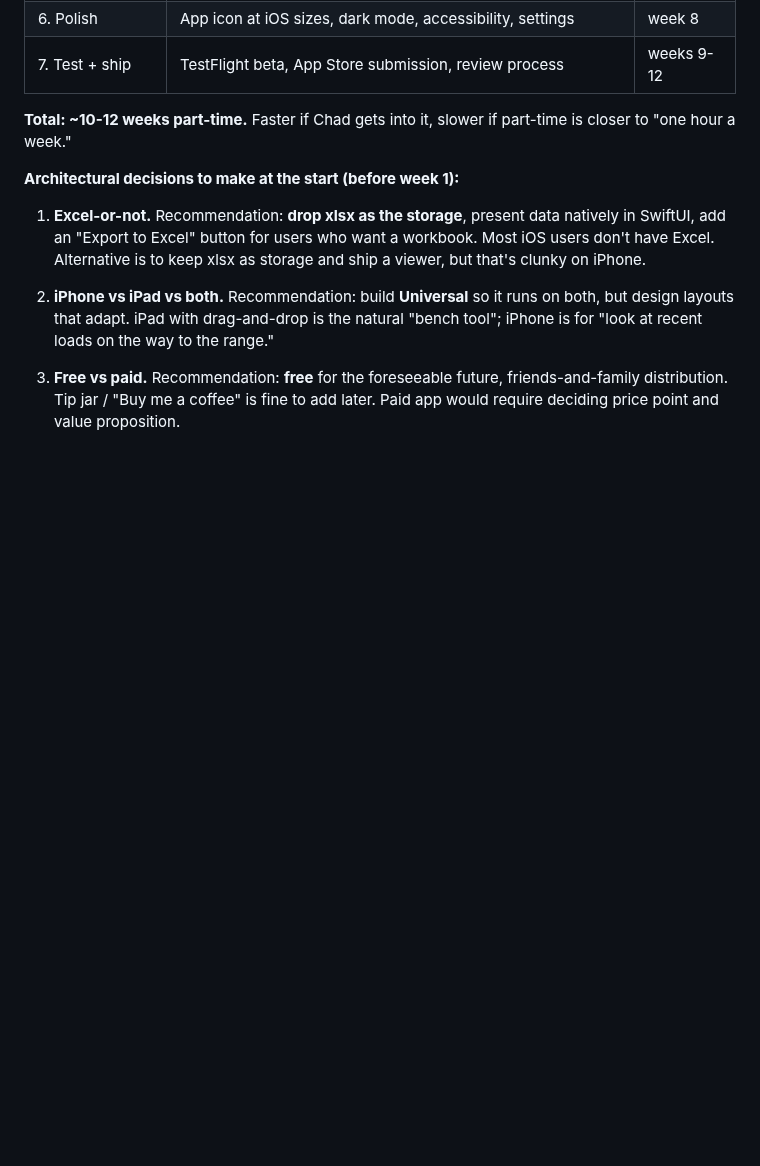
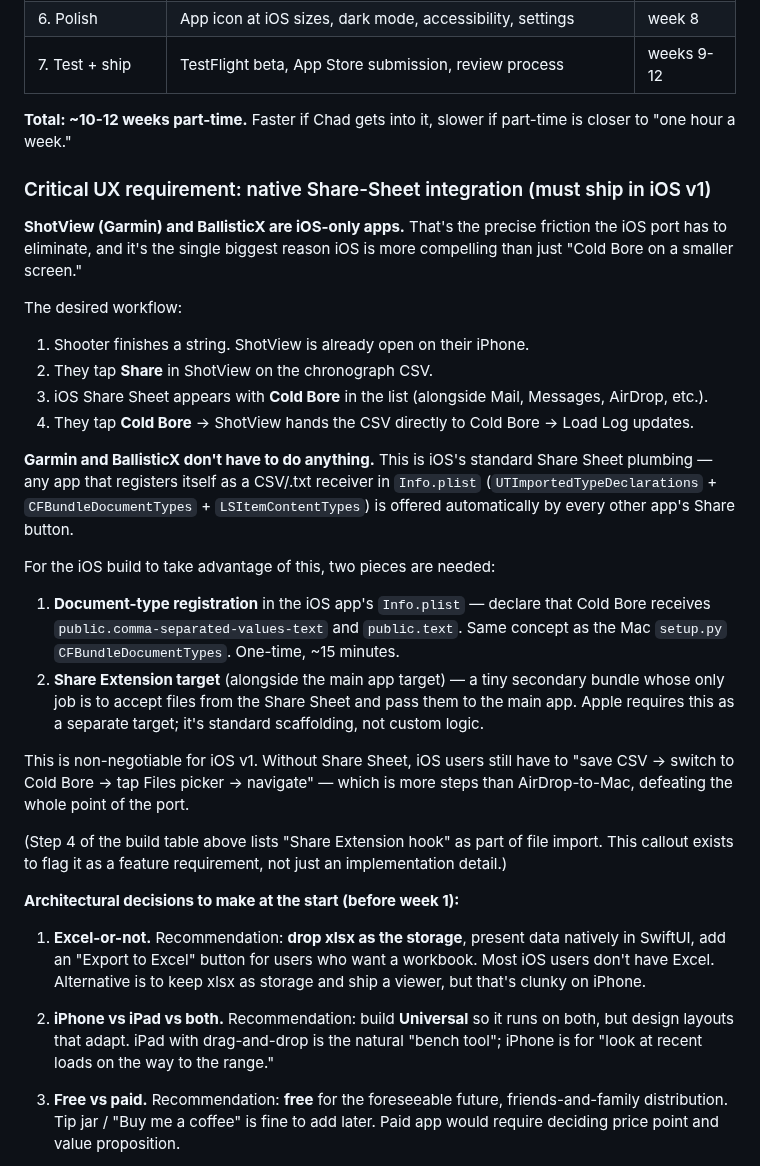
Before and after one commit to chadheidt/coldbore, a Markdown page: Build progress.md, the part around the change. Drawn GitHub-style; blank space fills up the shorter version.

Commit message:
Phase 8: flag iOS Share-Sheet integration as a v1 must-have
Captured Chad's insight that iOS Share Sheet (ShotView/BallisticX -> Cold
Bore directly via the system Share button) is the precise friction the
iOS port should eliminate, and is the single biggest reason iOS is
compelling over just running the Mac app on a smaller screen. Spelled
out the Info.plist registration and Share Extension target needed.

Co-Authored-By: Claude Opus 4.7 (1M context) <noreply@anthropic.com>

```diff
--- a/Build progress.md
+++ b/Build progress.md
@@ -448,6 +448,27 @@ Chad asked "how would it look if you and I built the iOS app together." Captured
 
 **Total: ~10-12 weeks part-time.** Faster if Chad gets into it, slower if part-time is closer to "one hour a week."
 
+### Critical UX requirement: native Share-Sheet integration (must ship in iOS v1)
+
+**ShotView (Garmin) and BallisticX are iOS-only apps.** That's the precise friction the iOS port has to eliminate, and it's the single biggest reason iOS is more compelling than just "Cold Bore on a smaller screen."
+
+The desired workflow:
+1. Shooter finishes a string. ShotView is already open on their iPhone.
+2. They tap **Share** in ShotView on the chronograph CSV.
+3. iOS Share Sheet appears with **Cold Bore** in the list (alongside Mail, Messages, AirDrop, etc.).
+4. They tap **Cold Bore** → ShotView hands the CSV directly to Cold Bore → Load Log updates.
+
+**Garmin and BallisticX don't have to do anything.** This is iOS's standard Share Sheet plumbing — any app that registers itself as a CSV/.txt receiver in `Info.plist` (`UTImportedTypeDeclarations` + `CFBundleDocumentTypes` + `LSItemContentTypes`) is offered automatically by every other app's Share button.
+
+For the iOS build to take advantage of this, two pieces are needed:
+
+1. **Document-type registration** in the iOS app's `Info.plist` — declare that Cold Bore receives `public.comma-separated-values-text` and `public.text`. Same concept as the Mac `setup.py` `CFBundleDocumentTypes`. One-time, ~15 minutes.
+2. **Share Extension target** (alongside the main app target) — a tiny secondary bundle whose only job is to accept files from the Share Sheet and pass them to the main app. Apple requires this as a separate target; it's standard scaffolding, not custom logic.
+
+This is non-negotiable for iOS v1. Without Share Sheet, iOS users still have to "save CSV → switch to Cold Bore → tap Files picker → navigate" — which is more steps than AirDrop-to-Mac, defeating the whole point of the port.
+
+(Step 4 of the build table above lists "Share Extension hook" as part of file import. This callout exists to flag it as a feature requirement, not just an implementation detail.)
+
 **Architectural decisions to make at the start (before week 1):**
 
 1. **Excel-or-not.** Recommendation: **drop xlsx as the storage**, present data natively in SwiftUI, add an "Export to Excel" button for users who want a workbook. Most iOS users don't have Excel. Alternative is to keep xlsx as storage and ship a viewer, but that's clunky on iPhone.
```
